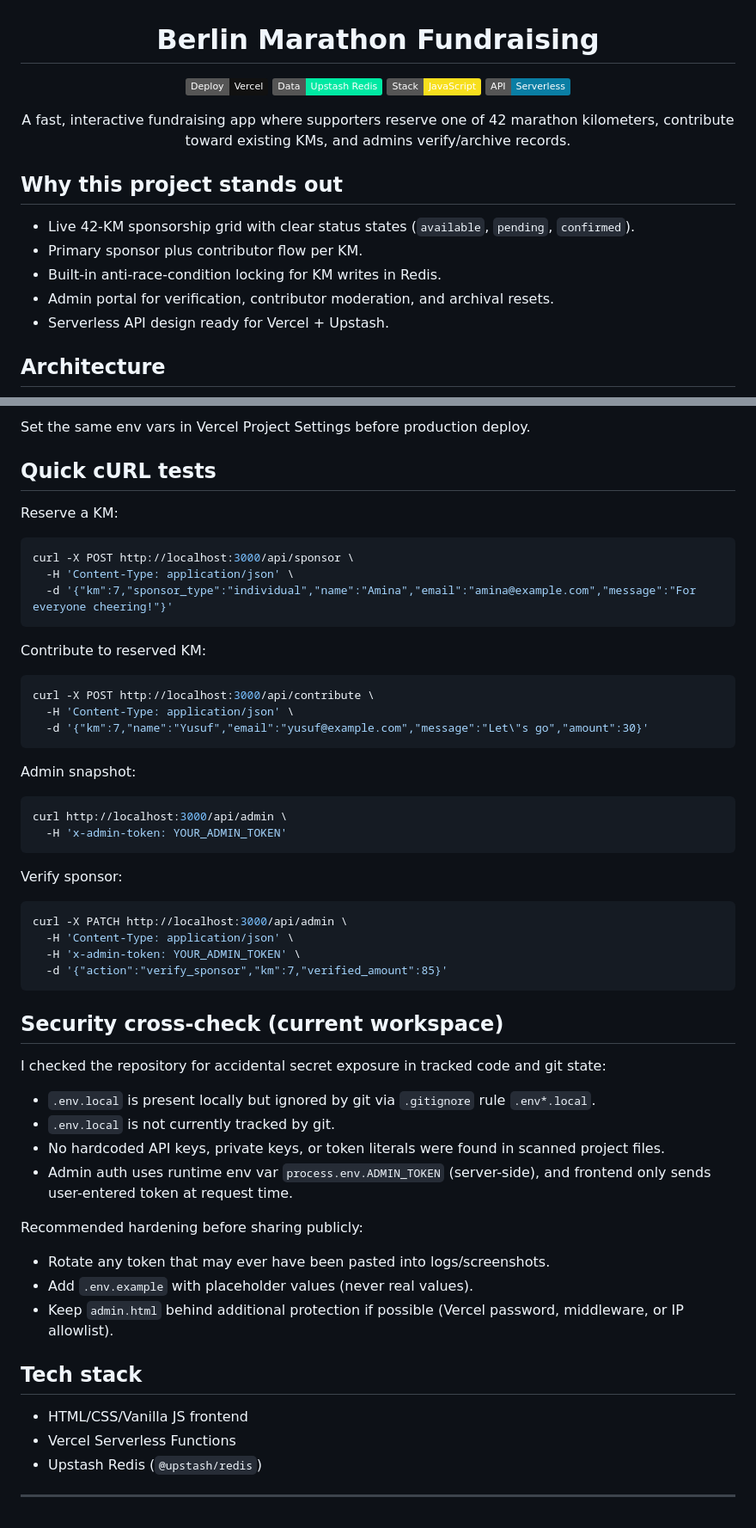
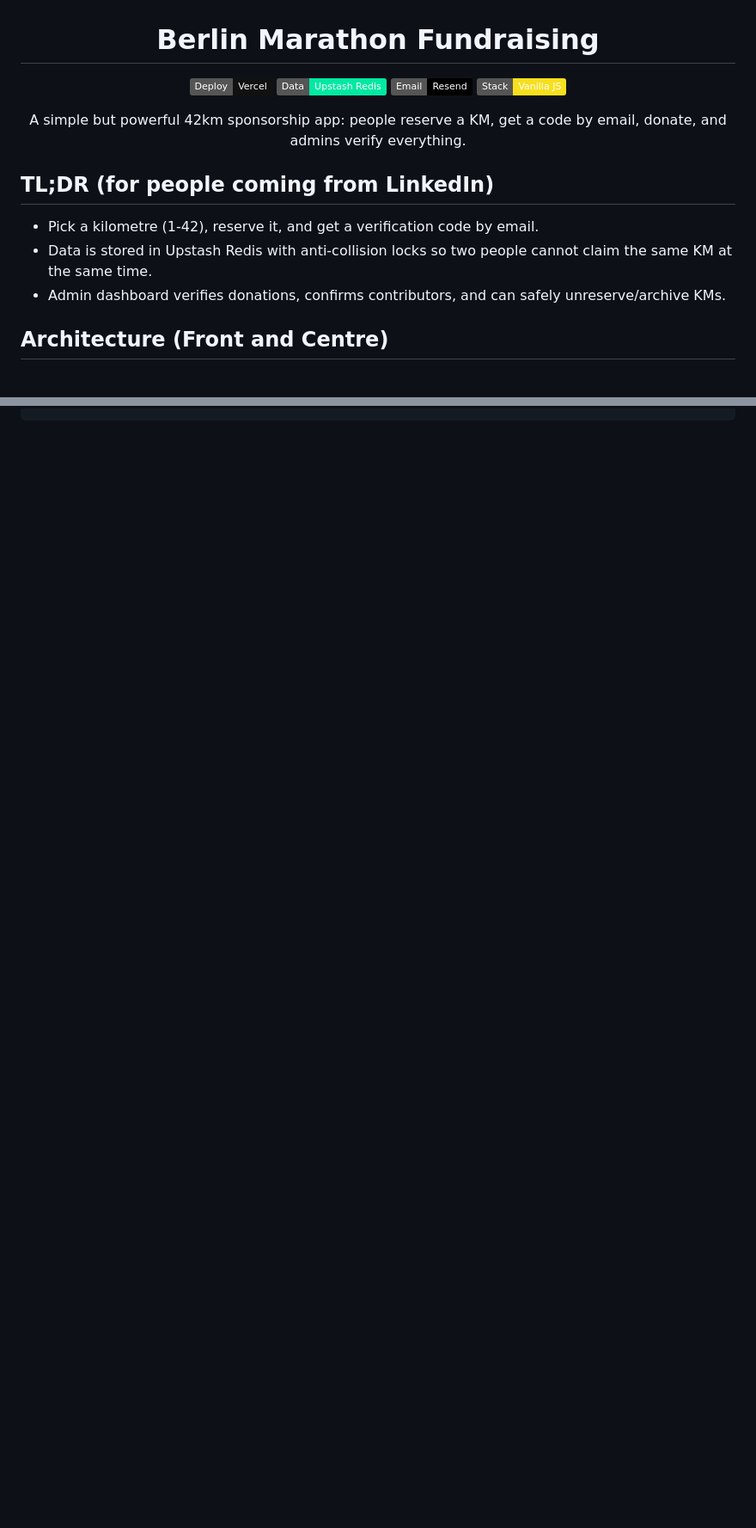
Before and after one commit to Himikid/42km-for-sudan, a Markdown page: README.md, 2 parts joined by grey strips. Shown at 86% size. GitHub-like rendering; badges without logos; blank space fills up the shorter version.

````diff
--- a/README.md
+++ b/README.md
@@ -4,20 +4,18 @@
 
 [![Vercel](https://img.shields.io/badge/Deploy-Vercel-111111?logo=vercel&logoColor=white)](https://vercel.com)
 [![Upstash Redis](https://img.shields.io/badge/Data-Upstash%20Redis-00E9A3?logo=redis&logoColor=white)](https://upstash.com)
-[![JavaScript](https://img.shields.io/badge/Stack-JavaScript-F7DF1E?logo=javascript&logoColor=111111)](https://developer.mozilla.org/en-US/docs/Web/JavaScript)
-[![API](https://img.shields.io/badge/API-Serverless-0A7EA4)](#api-reference)
+[![Resend](https://img.shields.io/badge/Email-Resend-000000)](https://resend.com)
+[![JavaScript](https://img.shields.io/badge/Stack-Vanilla%20JS-F7DF1E?logo=javascript&logoColor=111111)](https://developer.mozilla.org/en-US/docs/Web/JavaScript)
 
-A fast, interactive fundraising app where supporters reserve one of 42 marathon kilometers, contribute toward existing KMs, and admins verify/archive records.
+A simple but powerful 42km sponsorship app: people reserve a KM, get a code by email, donate, and admins verify everything.
 
 </div>
 
-## Why this project stands out
-- Live 42-KM sponsorship grid with clear status states (`available`, `pending`, `confirmed`).
-- Primary sponsor plus contributor flow per KM.
-- Built-in anti-race-condition locking for KM writes in Redis.
-- Admin portal for verification, contributor moderation, and archival resets.
-- Serverless API design ready for Vercel + Upstash.
+## TL;DR (for people coming from LinkedIn)
+- Pick a kilometre (1-42), reserve it, and get a verification code by email.
+- Data is stored in Upstash Redis with anti-collision locks so two people cannot claim the same KM at the same time.
+- Admin dashboard verifies donations, confirms contributors, and can safely unreserve/archive KMs.
 
-## Architecture
+## Architecture (Front and Centre)
 
 ```mermaid
@@ -177,51 +153 @@ vercel --prod
 ```
-Set the same env vars in Vercel Project Settings before production deploy.
-
-## Quick cURL tests
-
-Reserve a KM:
-```bash
-curl -X POST http://localhost:3000/api/sponsor \
-  -H 'Content-Type: application/json' \
-  -d '{"km":7,"sponsor_type":"individual","name":"Amina","email":"amina@example.com","message":"For everyone cheering!"}'
-```
-
-Contribute to reserved KM:
-```bash
-curl -X POST http://localhost:3000/api/contribute \
-  -H 'Content-Type: application/json' \
-  -d '{"km":7,"name":"Yusuf","email":"yusuf@example.com","message":"Let\"s go","amount":30}'
-```
-
-Admin snapshot:
-```bash
-curl http://localhost:3000/api/admin \
-  -H 'x-admin-token: YOUR_ADMIN_TOKEN'
-```
-
-Verify sponsor:
-```bash
-curl -X PATCH http://localhost:3000/api/admin \
-  -H 'Content-Type: application/json' \
-  -H 'x-admin-token: YOUR_ADMIN_TOKEN' \
-  -d '{"action":"verify_sponsor","km":7,"verified_amount":85}'
-```
-
-## Security cross-check (current workspace)
-I checked the repository for accidental secret exposure in tracked code and git state:
-- `.env.local` is present locally but ignored by git via `.gitignore` rule `.env*.local`.
-- `.env.local` is not currently tracked by git.
-- No hardcoded API keys, private keys, or token literals were found in scanned project files.
-- Admin auth uses runtime env var `process.env.ADMIN_TOKEN` (server-side), and frontend only sends user-entered token at request time.
-
-Recommended hardening before sharing publicly:
-- Rotate any token that may ever have been pasted into logs/screenshots.
-- Add `.env.example` with placeholder values (never real values).
-- Keep `admin.html` behind additional protection if possible (Vercel password, middleware, or IP allowlist).
-
-## Tech stack
-- HTML/CSS/Vanilla JS frontend
-- Vercel Serverless Functions
-- Upstash Redis (`@upstash/redis`)
-
----
````
Also changed, not shown: other parts of README.md (+94 -116 lines).
